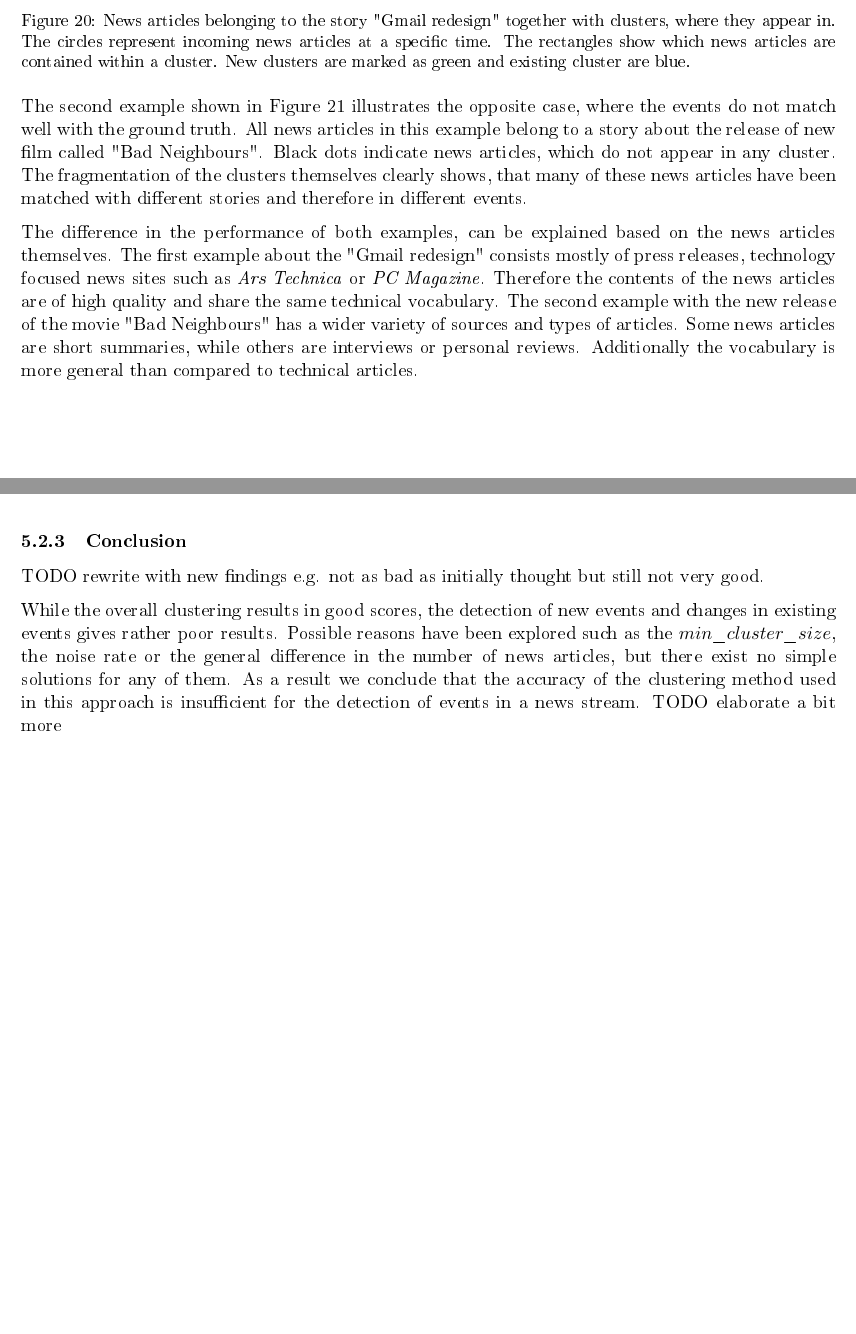
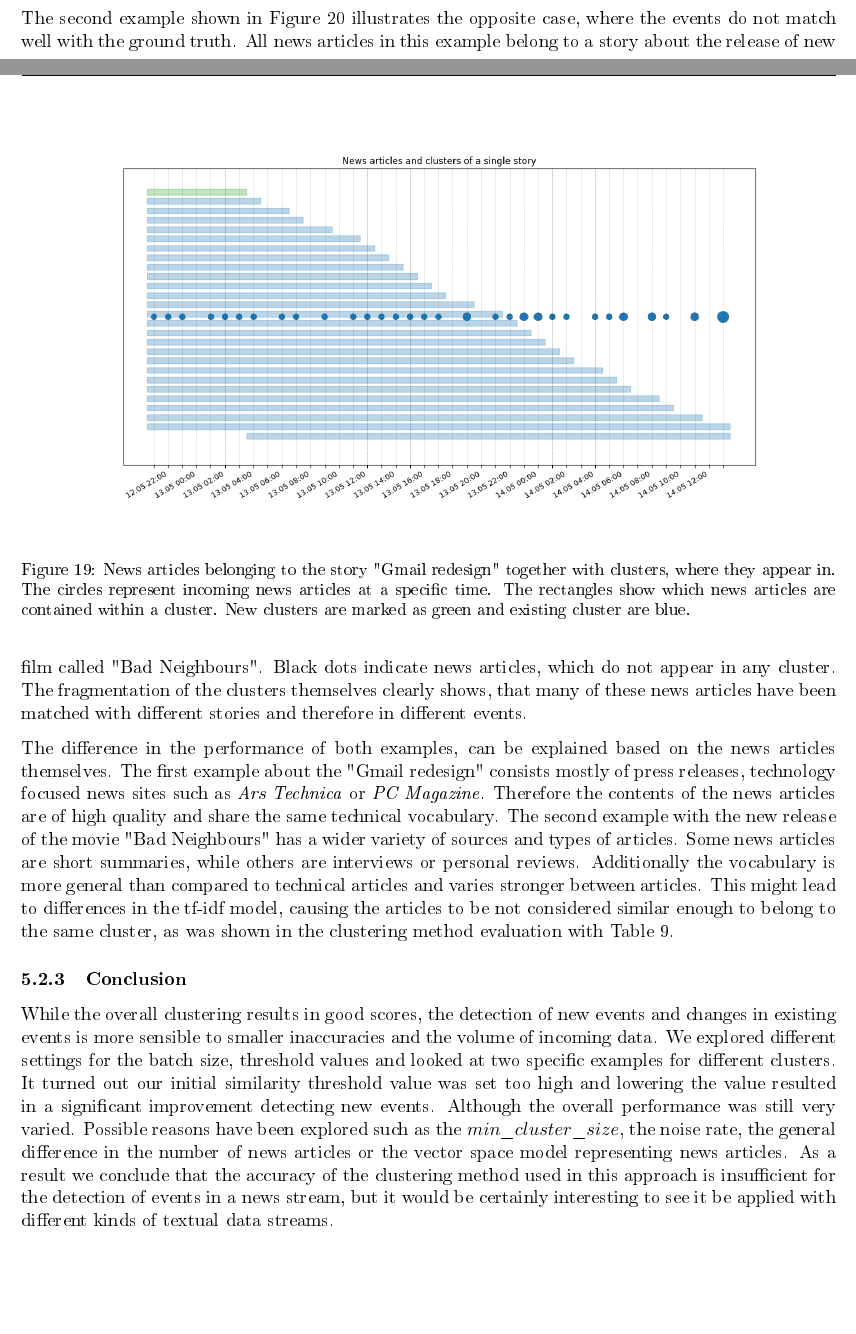
Before and after one commit to dpacassi/dynamic-event-detection-in-data-streams, a LaTeX thesis (doc/thesis.tex, which reads doc/5_results.tex): two parts of pages 36 and 37 of 44 before the commit and two parts of pages 35 and 36 of 44 after it, joined at a grey line, cut so that both start at the same text, the shorter picture padded with empty space. The pictures show the PDF file doc/thesis.pdf that the author committed with the source.

Commit message:
Finish first draft of chapter 5: results

```diff
--- a/doc/5_results.tex
+++ b/doc/5_results.tex
@@ -215,28 +215,20 @@ To find a possible explanation for the remaining new articles, we take a look at
         \hline
         \end{tabular}
         }
-    \label{tab:clustering_example_features}
-    \caption{Top 10 keywords extracted from the tf-idf model.}
+        \caption{Top 10 keywords extracted from the tf-idf model.}
+        \label{tab:clustering_example_features}
 \end{table}
 
-Having determined the optimal settings to run HDBSCAN with, as text stemming with tf-idf, cosine as the similarity measure and six as the minimum size of clusters, we can start comparing the overall performance with \textit{k}-means. Figure \ref{fig:accuracy_kmeans_hdbscan} shows a similar behaviour for both clustering methods in value and variance of the accuracy. Although HDBSCAN is generally more accurate than \textit{k}-means, the difference gets smaller with an increase in the sample size. Additionally the increase in the number of samples results for both HDBSCAN and \textit{k}-means in a small loss regarding the accuracy as can be seen in Figure \ref{fig:accuracy_kmeans_hdbscan} and which we have already observed when analysing HDBSCAN parameters.
+So far we focused on HDBSCAN to determine the optimal settings to run it with. As a next step we can start comparing the overall performance with \textit{k}-means. We use the follwing settings: Text stemming with tf-idf, cosine as the similarity measure and six as the minimum size of clusters. Figure \ref{fig:accuracy_and_processing_time_kmeans_hdbscan} shows a similar behaviour for both clustering methods in value and variance of the accuracy. Although HDBSCAN is generally more accurate than \textit{k}-means, the difference gets smaller with an increase in the sample size. Additionally the increase in the number of samples results for both HDBSCAN and \textit{k}-means in a small loss regarding the accuracy as can be seen in Figure \ref{fig:accuracy_and_processing_time_kmeans_hdbscan} and which we have already observed when analysing HDBSCAN parameters.
 
 \begin{figure}[h]
     \centering
-    \includegraphics[width=0.5\textwidth]{accuracy_kmeans_hdbscan}
-    \caption{Comparison of the MP-Score between \textit{k}-means and HDBSCAN}
-    \label{fig:accuracy_kmeans_hdbscan}
+    \includegraphics[width=1\textwidth]{accuracy_and_processing_time_kmeans_hdbscan}
+    \caption{Comparison of the MP-Score and processing time between \textit{k}-means and HDBSCAN}
+    \label{fig:accuracy_and_processing_time_kmeans_hdbscan}
 \end{figure}
 
-While HDBSCAN and \textit{k}-means provide a similar score, the biggest difference can be noted in the processing time in relation to the number of samples. \textit{k}-means has a time complexity of $O(n^2)$ in contrast to HDBSCAN with a time complexity of $O(nlog(n))$, which is illustrated by Figure \ref{fig:processing_time_kmeans_hdbscan}. Although running the evaluation has also shown the space complexity for HDBSCAN to be substantially higher for larger amounts of samples than with \textit{k}-means. Trying to run HDBSCAN with 100'000 news articles caused in a memory error, even with 64GB of RAM, while \textit{k}-means was able to complete the clustering. The memory issue with large data sets is known and according to the author the current implementation of HDBSCAN is not optimised for memory\cite{hdbscan_memory_issue}. This might be another area for further improvements, although it will not help to increase the score on larger data sets.
-
-\begin{figure}[h]
-    \centering
-    \includegraphics[width=0.5\textwidth]{processing_time_kmeans_hdbscan}
-    \caption{Processing time in seconds }
-    \label{fig:processing_time_kmeans_hdbscan}
-\end{figure}
-
+While HDBSCAN and \textit{k}-means provide a similar score, the biggest difference can be noted in the processing time in relation to the number of samples. \textit{k}-means has a time complexity of $O(n^2)$ in contrast to HDBSCAN with a time complexity of $O(nlog(n))$, which is illustrated by Figure \ref{fig:accuracy_and_processing_time_kmeans_hdbscan}. Although running the evaluation has also shown the space complexity for HDBSCAN to be substantially higher for larger amounts of samples than with \textit{k}-means. Trying to run HDBSCAN with 100'000 news articles caused in a memory error, even with 64GB of RAM, while \textit{k}-means was able to complete the clustering. The memory issue with large data sets is known and according to the author the current implementation of HDBSCAN is not optimised for memory\cite{hdbscan_memory_issue}. This might be another area for further improvements, although it will not help to increase the score on larger data sets.
 
 As a final evaluation, we compare HDBSCAN with six different clustering methods taken from scikit-learn. Each method is run with a variety of parameters and the best scores are shown in Figure \ref{fig:different_clusterings}. HDBSCAN provides the highest accuracy, while being still being one of the fastest algorithms. We are aware of our bias for HDBSCAN since we invested a significant amount understanding and analysing it, but it is still interesting to see how well it compares with other clustering methods out of the box.
 
@@ -249,7 +241,7 @@ As a final evaluation, we compare HDBSCAN with six different clustering methods
 
 \subsubsection{Conclusion}
 
-The evaluation has shown HDBSCAN to be a good candidate to use for text based clustering. It provides an better accuracy than \textit{k}-means, while being significantly faster to process. The predicted number of clusters is consistent with an increasing number of samples and fairly close the truth. Additionally we have shown the required preprocessing and vectorization steps with the ideal parameters to achieve the most accurate results for our data set. However there is a substantial noise ratio, which causes almost a third of the processed samples to be classified as noise. Another consideration is the space complexity  with larger data sets, where we quickly ran into issues when clustering over 50,000 samples. Overall HDBSCAN provides an acceptable accuracy, while still leaving room for further improvements.
+The evaluation has shown HDBSCAN to be a good candidate to use for text based clustering. It provides an better accuracy than \textit{k}-means, while being significantly faster to process. The predicted number of clusters is consistent with an increasing number of samples and fairly close the truth. Additionally we have shown the required preprocessing and vectorization steps with the ideal parameters to achieve the most accurate results for our data set. However there is a substantial noise ratio, which causes almost a third of the processed samples to be classified as noise. We have also analysed individual clusters and discovered, that the vector space model can vary substantially between news articles of the same cluster. Another consideration is the space complexity  with larger data sets, where we quickly ran into issues when clustering high number of samples. Overall HDBSCAN provides an acceptable accuracy, while still leaving room for further improvements.
 
 \subsection{Online clustering}
 
@@ -368,10 +360,8 @@ The second example shown in Figure \ref{fig:online_clustering_example_neighbours
     \label{fig:online_clustering_example_neighbours}
 \end{figure}
 
-The difference in the performance of both examples, can be explained based on the news articles themselves. The first example about the "Gmail redesign" consists mostly of press releases, technology focused news sites such as \textit{Ars Technica} or \textit{PC Magazine}. Therefore the contents of the news articles are of high quality and share the same technical vocabulary. The second example with the new release of the movie "Bad Neighbours" has a wider variety of sources and types of articles. Some news articles are short summaries, while others are interviews or personal reviews. Additionally the vocabulary is more general than compared to technical articles.
+The difference in the performance of both examples, can be explained based on the news articles themselves. The first example about the "Gmail redesign" consists mostly of press releases, technology focused news sites such as \textit{Ars Technica} or \textit{PC Magazine}. Therefore the contents of the news articles are of high quality and share the same technical vocabulary. The second example with the new release of the movie "Bad Neighbours" has a wider variety of sources and types of articles. Some news articles are short summaries, while others are interviews or personal reviews. Additionally the vocabulary is more general than compared to technical articles and varies stronger between articles. This might lead to differences in the tf-idf model, causing the articles to be not considered similar enough to belong to the same cluster, as was shown in the clustering method evaluation with Table \ref{tab:clustering_example_features}.
 
 \subsubsection{Conclusion}
 
-TODO rewrite with new findings e.g. not as bad as initially thought but still not very good.
-
-While the overall clustering results in good scores, the detection of new events and changes in existing events gives rather poor results. Possible reasons have been explored such as the $min\_cluster\_size$, the noise rate or the general difference in the number of news articles, but there exist no simple solutions for any of them. As a result we conclude that the accuracy of the clustering method used in this approach is insufficient for the detection of events in a news stream. TODO elaborate a bit more
+While the overall clustering results in good scores, the detection of new events and changes in existing events is more sensible to smaller inaccuracies and the volume of incoming data. We explored different settings for the batch size, threshold values and looked at two specific examples for different clusters. It turned out our initial similarity threshold value was set too high and lowering the value resulted in a significant improvement detecting new events. Although the overall performance was still very varied. Possible reasons have been explored such as the $min\_cluster\_size$, the noise rate, the general difference in the number of news articles or the vector space model representing news articles. As a result we conclude that the accuracy of the clustering method used in this approach is insufficient for the detection of events in a news stream, but it would be certainly interesting to see it be applied with different kinds of textual data streams.
```
Also changed, not shown: doc/6_conclusion.tex (+5 -1 lines), doc/images/accuracy_and_processing_time_kmeans_hdbscan.png (added), doc/images/processing_time_kmeans_hdbscan.png, doc/images/processing_time_kmeans_hdbscan_log.png (added), doc/thesis.pdf, doc/5_results.tex (4 more changed lines), 1 other file.
